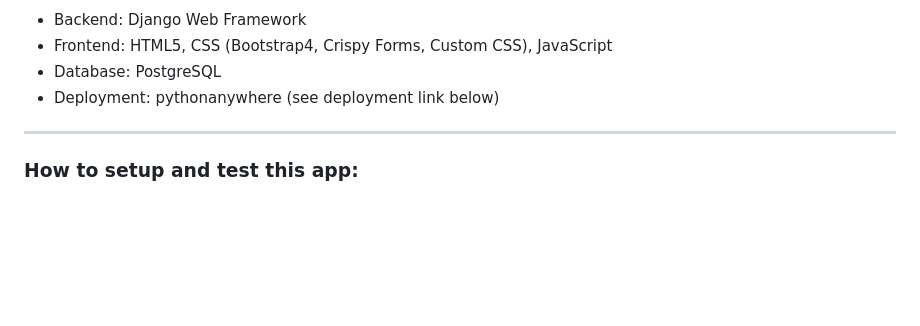
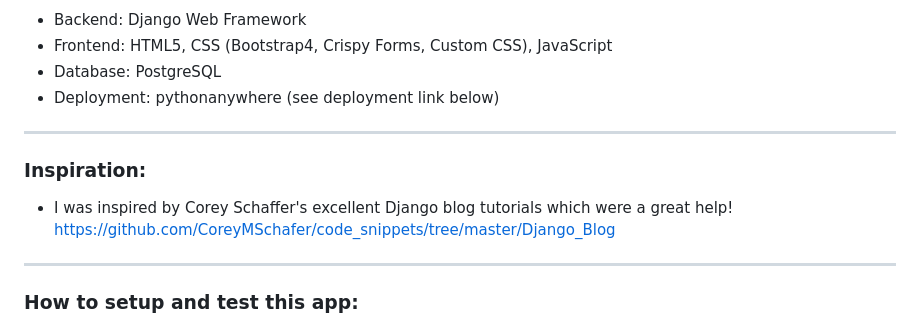
Before and after one commit to RStanimirov/artagram-django-project, a Markdown page: README.md, the part around the change. GitHub-like rendering; blank space fills up the shorter version.

Commit message:
Readme info updated

```diff
--- a/README.md
+++ b/README.md
@@ -41,6 +41,12 @@ This project targets an audience of concept artists, designers and visual art en
 
 ---
 
+### Inspiration:
+
+- I was inspired by Corey Schaffer's excellent Django blog tutorials which were a great help! https://github.com/CoreyMSchafer/code_snippets/tree/master/Django_Blog
+
+---
+
 ### How to setup and test this app:
 
 1. Download the code and unzip it.
```
